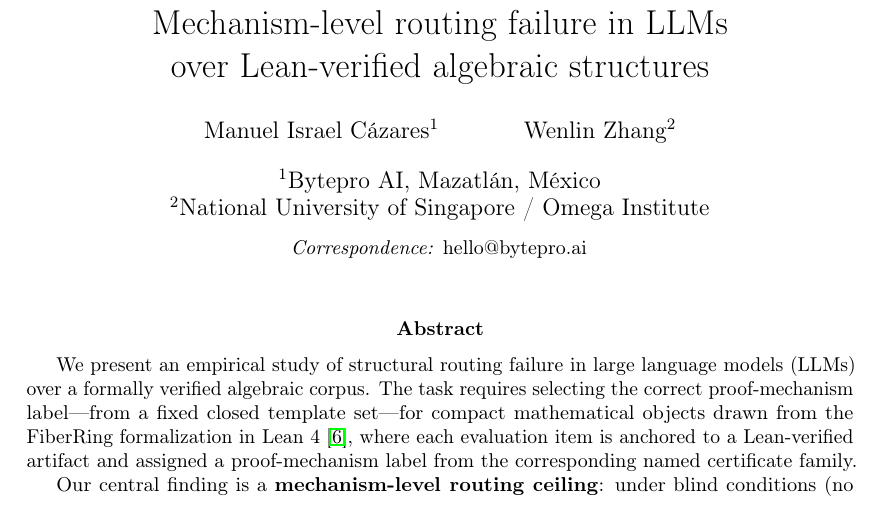
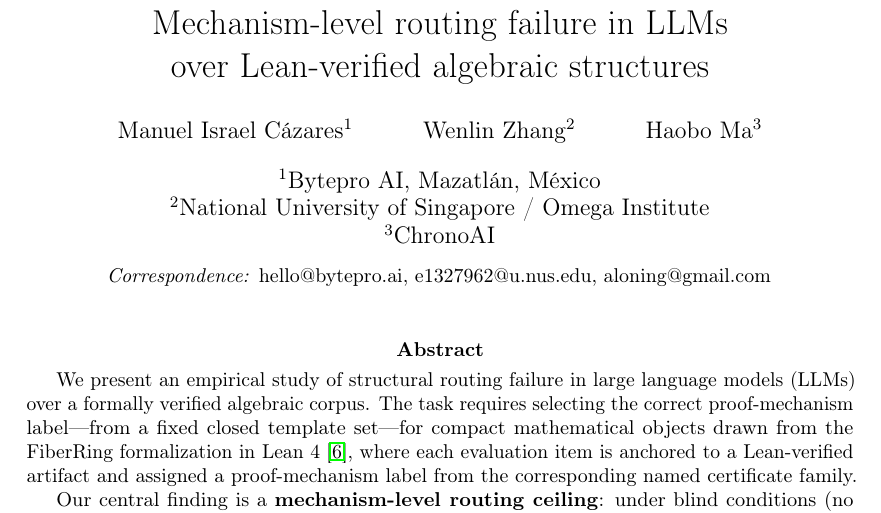
Before and after one commit to bytepro-ai/fiber-routing-eval, a LaTeX paper (papers/main.tex): part of page 1 of 10, cut so that both start at the same text. Compiled offline with pdfLaTeX.

Commit message:
Add Haobo Ma as third author — final title block
Co-authored-by: Cursor <cursoragent@cursor.com>

```diff
--- a/papers/main.tex
+++ b/papers/main.tex
@@ -18,19 +18,20 @@
 \usepackage[numbers,sort&compress]{natbib}
 
 % ── Title block ──────────────────────────────────────────────────────────────
-% PENDING WENLIN APPROVAL: title, affiliations
 \title{Mechanism-level routing failure in LLMs\\
        over Lean-verified algebraic structures}
 
 \author{
   Manuel Israel C\'azares\textsuperscript{1} \and
-  Wenlin Zhang\textsuperscript{2}
+  Wenlin Zhang\textsuperscript{2} \and
+  Haobo Ma\textsuperscript{3}
 }
 
 \date{
   \textsuperscript{1}Bytepro AI, Mazatl\'an, M\'exico\\
-  \textsuperscript{2}National University of Singapore / Omega Institute\\[6pt]
-  \small\textit{Correspondence:} hello@bytepro.ai
+  \textsuperscript{2}National University of Singapore / Omega Institute\\
+  \textsuperscript{3}ChronoAI\\[6pt]
+  \small\textit{Correspondence:} hello@bytepro.ai, e1327962@u.nus.edu, aloning@gmail.com
 }
 
 \begin{document}
```
